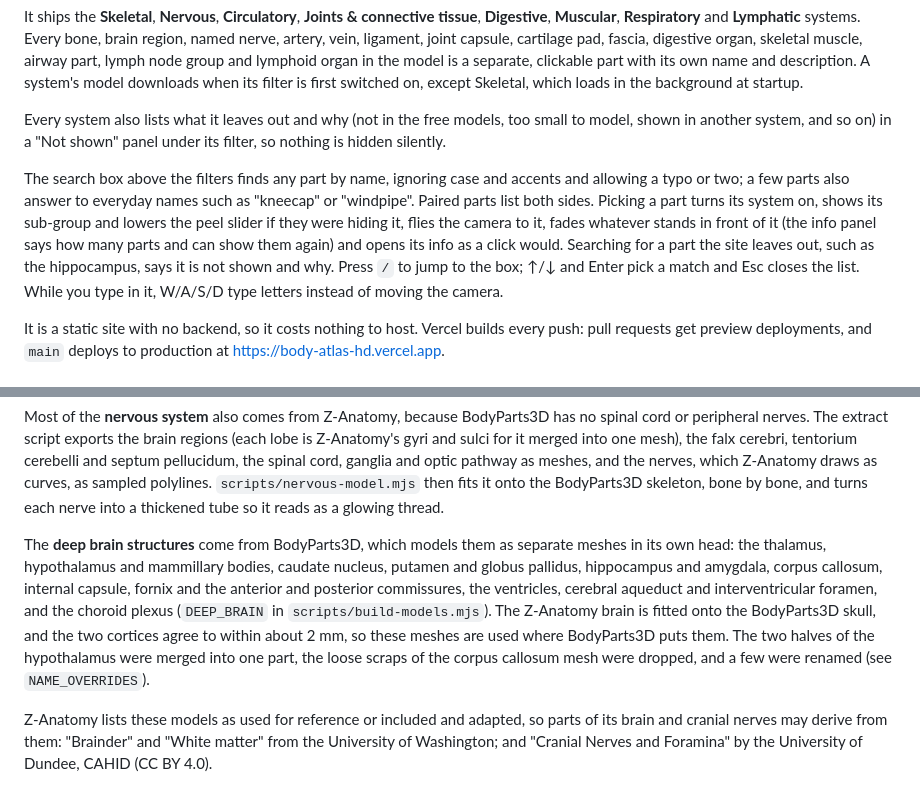
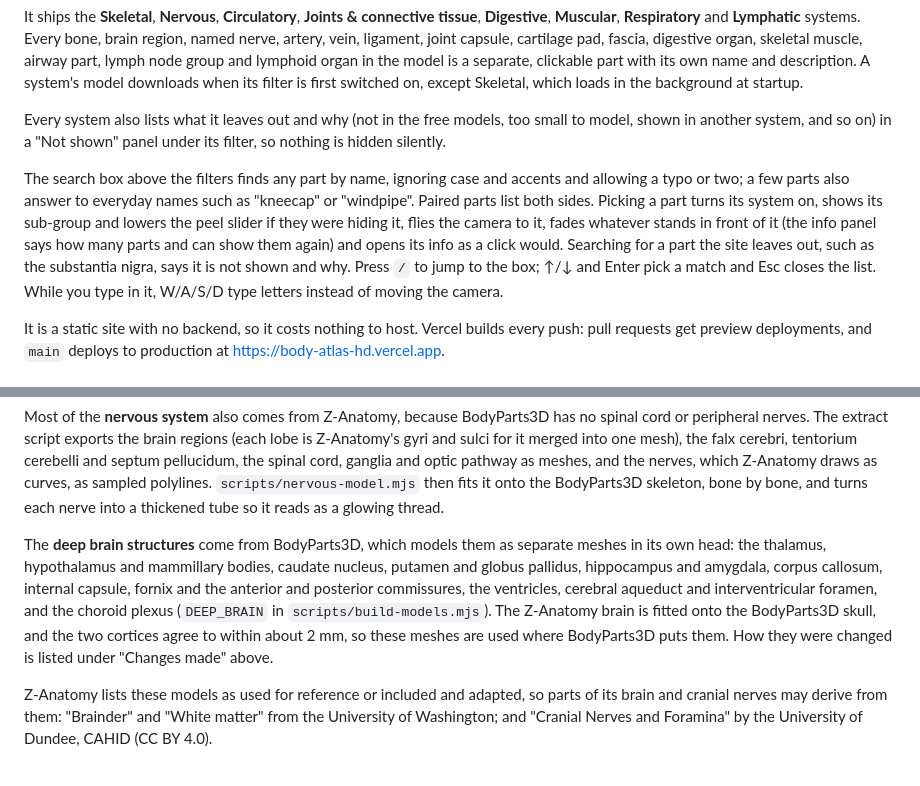
Before and after one commit to mhaney93/body-atlas, a Markdown page: README.md, 2 parts joined by grey strips. Rendered like a GitHub page.

Commit message:
no-mistakes(document): Update README search example and dedupe deep-brain changes note

```diff
--- a/README.md
+++ b/README.md
@@ -10,7 +10,7 @@ It ships the **Skeletal**, **Nervous**, **Circulatory**, **Joints & connective t
 
 Every system also lists what it leaves out and why (not in the free models, too small to model, shown in another system, and so on) in a "Not shown" panel under its filter, so nothing is hidden silently.
 
-The search box above the filters finds any part by name, ignoring case and accents and allowing a typo or two; a few parts also answer to everyday names such as "kneecap" or "windpipe". Paired parts list both sides. Picking a part turns its system on, shows its sub-group and lowers the peel slider if they were hiding it, flies the camera to it, fades whatever stands in front of it (the info panel says how many parts and can show them again) and opens its info as a click would. Searching for a part the site leaves out, such as the hippocampus, says it is not shown and why. Press `/` to jump to the box; ↑/↓ and Enter pick a match and Esc closes the list. While you type in it, W/A/S/D type letters instead of moving the camera.
+The search box above the filters finds any part by name, ignoring case and accents and allowing a typo or two; a few parts also answer to everyday names such as "kneecap" or "windpipe". Paired parts list both sides. Picking a part turns its system on, shows its sub-group and lowers the peel slider if they were hiding it, flies the camera to it, fades whatever stands in front of it (the info panel says how many parts and can show them again) and opens its info as a click would. Searching for a part the site leaves out, such as the substantia nigra, says it is not shown and why. Press `/` to jump to the box; ↑/↓ and Enter pick a match and Esc closes the list. While you type in it, W/A/S/D type letters instead of moving the camera.
 
 It is a static site with no backend, so it costs nothing to host. Vercel builds every push: pull requests get preview deployments, and `main` deploys to production at https://body-atlas-hd.vercel.app.
 
@@ -105,7 +105,7 @@ So that the restriction stays with those files only, the ossicles ship separatel
 
 Most of the **nervous system** also comes from Z-Anatomy, because BodyParts3D has no spinal cord or peripheral nerves. The extract script exports the brain regions (each lobe is Z-Anatomy's gyri and sulci for it merged into one mesh), the falx cerebri, tentorium cerebelli and septum pellucidum, the spinal cord, ganglia and optic pathway as meshes, and the nerves, which Z-Anatomy draws as curves, as sampled polylines. `scripts/nervous-model.mjs` then fits it onto the BodyParts3D skeleton, bone by bone, and turns each nerve into a thickened tube so it reads as a glowing thread.
 
-The **deep brain structures** come from BodyParts3D, which models them as separate meshes in its own head: the thalamus, hypothalamus and mammillary bodies, caudate nucleus, putamen and globus pallidus, hippocampus and amygdala, corpus callosum, internal capsule, fornix and the anterior and posterior commissures, the ventricles, cerebral aqueduct and interventricular foramen, and the choroid plexus (`DEEP_BRAIN` in `scripts/build-models.mjs`). The Z-Anatomy brain is fitted onto the BodyParts3D skull, and the two cortices agree to within about 2 mm, so these meshes are used where BodyParts3D puts them. The two halves of the hypothalamus were merged into one part, the loose scraps of the corpus callosum mesh were dropped, and a few were renamed (see `NAME_OVERRIDES`).
+The **deep brain structures** come from BodyParts3D, which models them as separate meshes in its own head: the thalamus, hypothalamus and mammillary bodies, caudate nucleus, putamen and globus pallidus, hippocampus and amygdala, corpus callosum, internal capsule, fornix and the anterior and posterior commissures, the ventricles, cerebral aqueduct and interventricular foramen, and the choroid plexus (`DEEP_BRAIN` in `scripts/build-models.mjs`). The Z-Anatomy brain is fitted onto the BodyParts3D skull, and the two cortices agree to within about 2 mm, so these meshes are used where BodyParts3D puts them. How they were changed is listed under "Changes made" above.
 
 Z-Anatomy lists these models as used for reference or included and adapted, so parts of its brain and cranial nerves may derive from them: "Brainder" and "White matter" from the University of Washington; and "Cranial Nerves and Foramina" by the University of Dundee, CAHID (CC BY 4.0).
 
```
